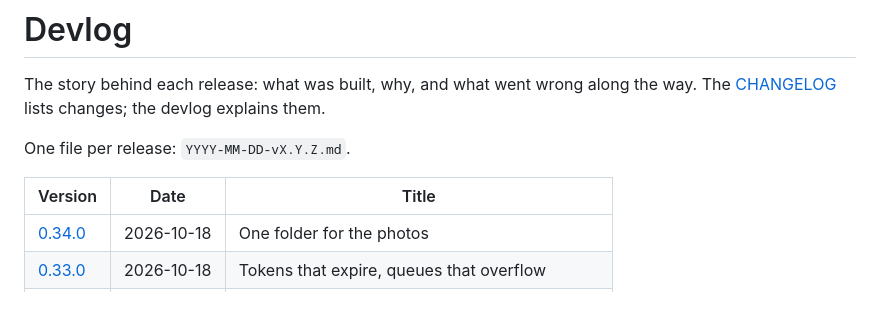
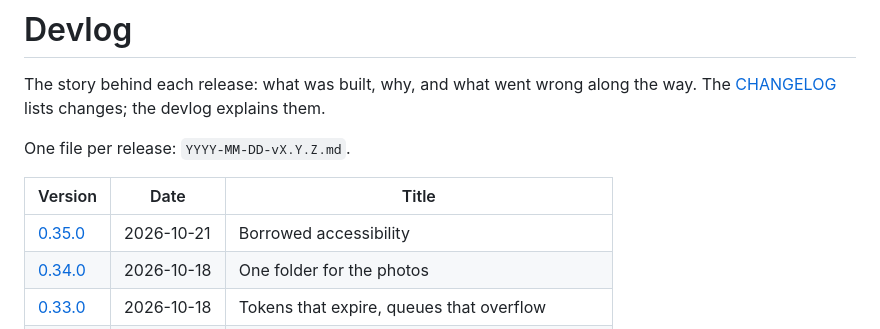
Before and after one commit to Paul-Carouge/Alcove, a Markdown page: docs/devlog/README.md, the part around the change. Drawn GitHub-style; blank space fills up the shorter version.

Commit message:
docs: changelog and devlog for 0.35.0
Co-Authored-By: Claude Opus 5.5 <noreply@anthropic.com>

```diff
--- a/docs/devlog/README.md
+++ b/docs/devlog/README.md
@@ -7,6 +7,7 @@ One file per release: `YYYY-MM-DD-vX.Y.Z.md`.
 
 | Version | Date | Title |
 |---|---|---|
+| [0.35.0](2026-10-21-v0.35.0.md) | 2026-10-21 | Borrowed accessibility |
 | [0.34.0](2026-10-18-v0.34.0.md) | 2026-10-18 | One folder for the photos |
 | [0.33.0](2026-10-18-v0.33.0.md) | 2026-10-18 | Tokens that expire, queues that overflow |
 | [0.32.3](2026-10-17-v0.32.3.md) | 2026-10-17 | Saves in order |
```
Also changed, not shown: CHANGELOG.md (+9 -0 lines), docs/devlog/2026-10-21-v0.35.0.md (added, +43 -0 lines).
